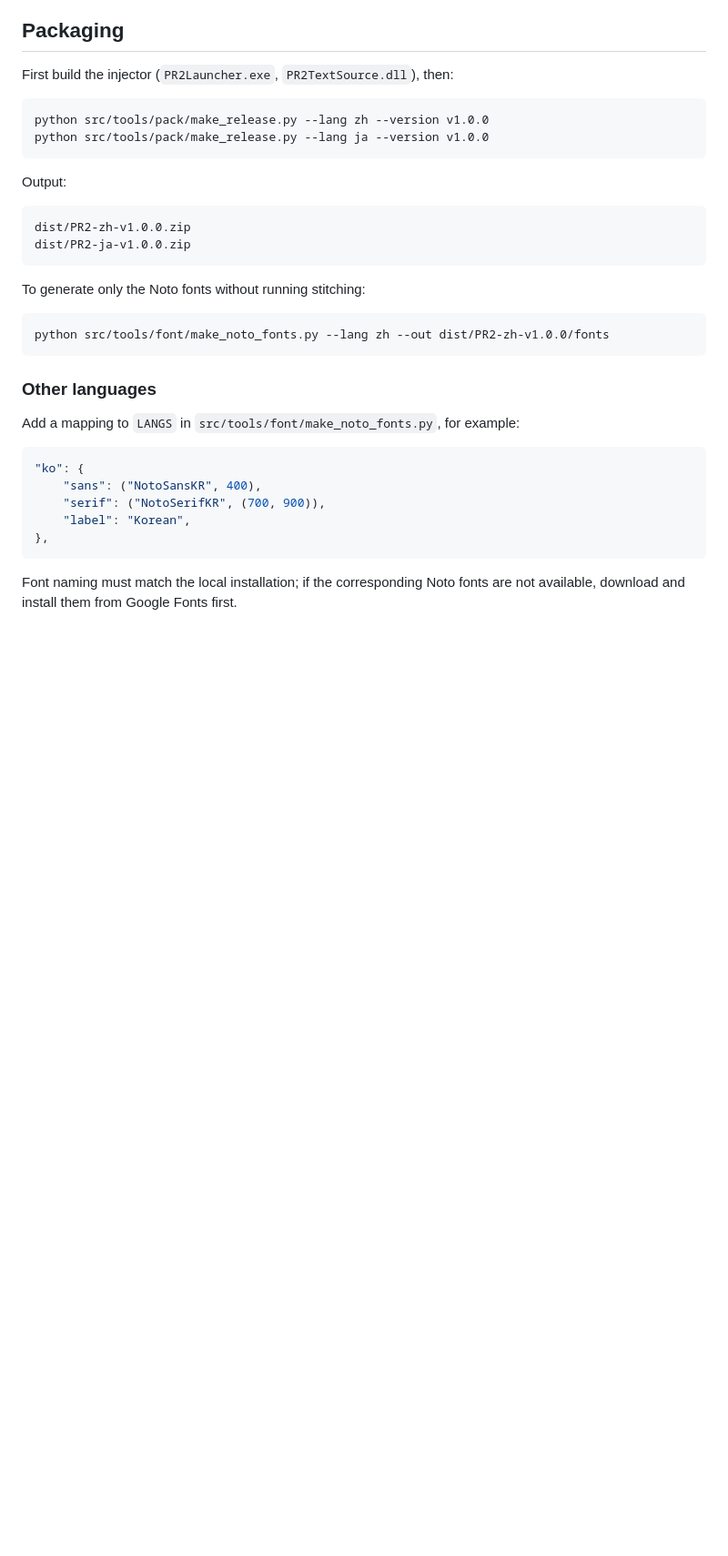
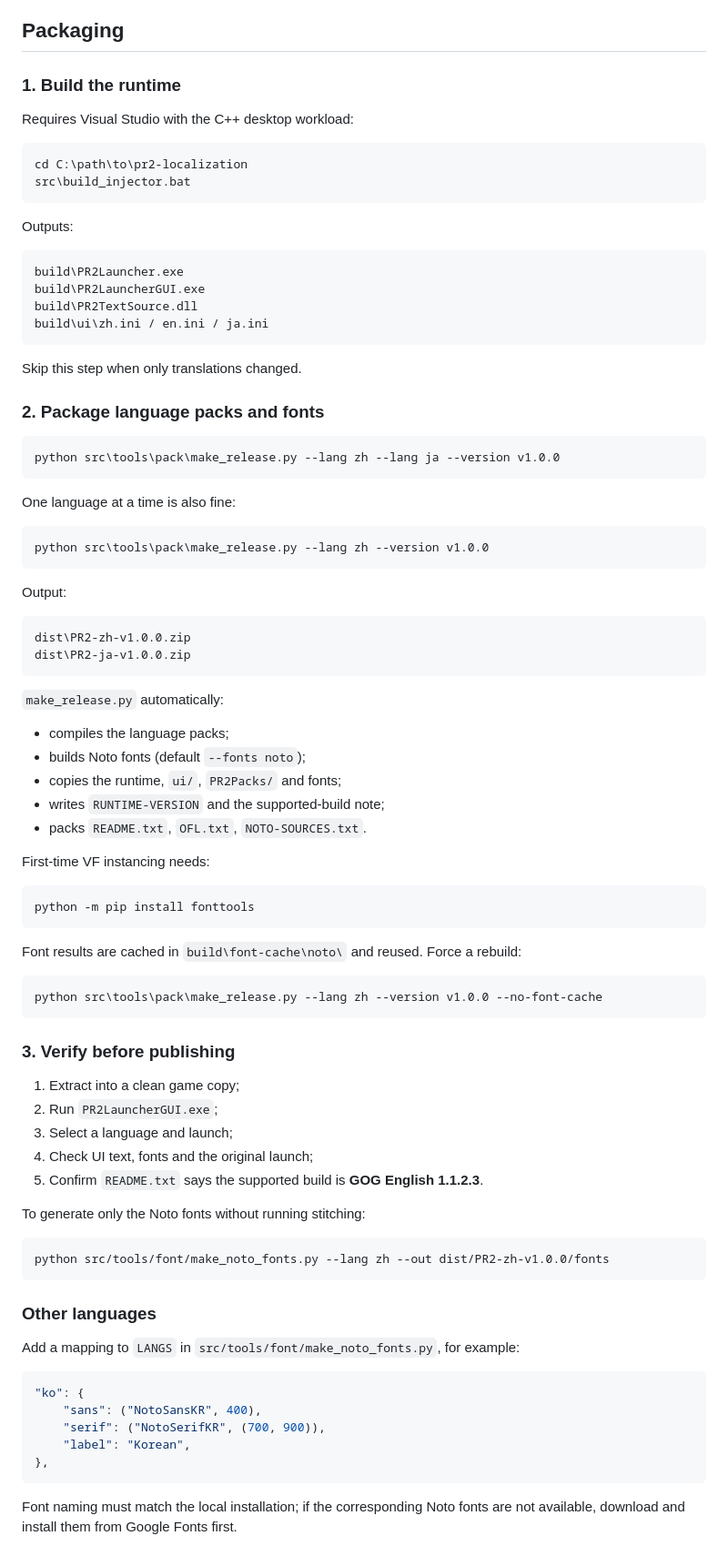
Before and after one commit to mrchenguozheng/Port-Royale-2-Localization, a Markdown page: docs/en/release.md, the part around the change. Shown at 91% size. Drawn GitHub-style; blank space fills up the shorter version.

````diff
--- a/docs/en/release.md
+++ b/docs/en/release.md
@@ -249,19 +249,72 @@ fonts from the root directory.
 
 ## Packaging
 
-First build the injector (`PR2Launcher.exe`, `PR2TextSource.dll`), then:
+### 1. Build the runtime
 
-```bash
-python src/tools/pack/make_release.py --lang zh --version v1.0.0
-python src/tools/pack/make_release.py --lang ja --version v1.0.0
+Requires Visual Studio with the C++ desktop workload:
+
+```bat
+cd C:\path\to\pr2-localization
+src\build_injector.bat
+```
+
+Outputs:
+
+```
+build\PR2Launcher.exe
+build\PR2LauncherGUI.exe
+build\PR2TextSource.dll
+build\ui\zh.ini / en.ini / ja.ini
+```
+
+Skip this step when only translations changed.
+
+### 2. Package language packs and fonts
+
+```bat
+python src\tools\pack\make_release.py --lang zh --lang ja --version v1.0.0
+```
+
+One language at a time is also fine:
+
+```bat
+python src\tools\pack\make_release.py --lang zh --version v1.0.0
 ```
 
 Output:
 
 ```
-dist/PR2-zh-v1.0.0.zip
-dist/PR2-ja-v1.0.0.zip
+dist\PR2-zh-v1.0.0.zip
+dist\PR2-ja-v1.0.0.zip
 ```
+
+`make_release.py` automatically:
+
+- compiles the language packs;
+- builds Noto fonts (default `--fonts noto`);
+- copies the runtime, `ui/`, `PR2Packs/` and fonts;
+- writes `RUNTIME-VERSION` and the supported-build note;
+- packs `README.txt`, `OFL.txt`, `NOTO-SOURCES.txt`.
+
+First-time VF instancing needs:
+
+```bat
+python -m pip install fonttools
+```
+
+Font results are cached in `build\font-cache\noto\` and reused. Force a rebuild:
+
+```bat
+python src\tools\pack\make_release.py --lang zh --version v1.0.0 --no-font-cache
+```
+
+### 3. Verify before publishing
+
+1. Extract into a clean game copy;
+2. Run `PR2LauncherGUI.exe`;
+3. Select a language and launch;
+4. Check UI text, fonts and the original launch;
+5. Confirm `README.txt` says the supported build is **GOG English 1.1.2.3**.
 
 To generate only the Noto fonts without running stitching:
 
````
Also changed, not shown: docs/发行版.md (+60 -6 lines).
